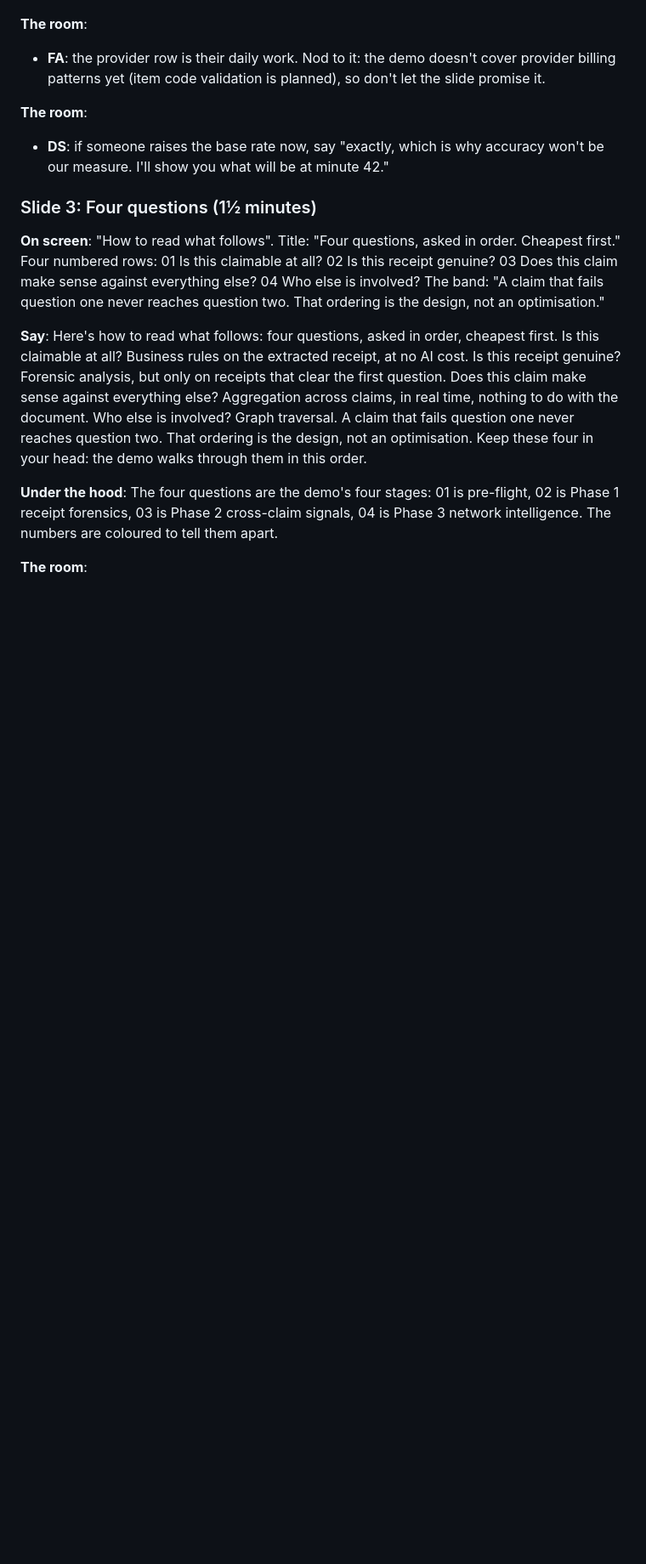
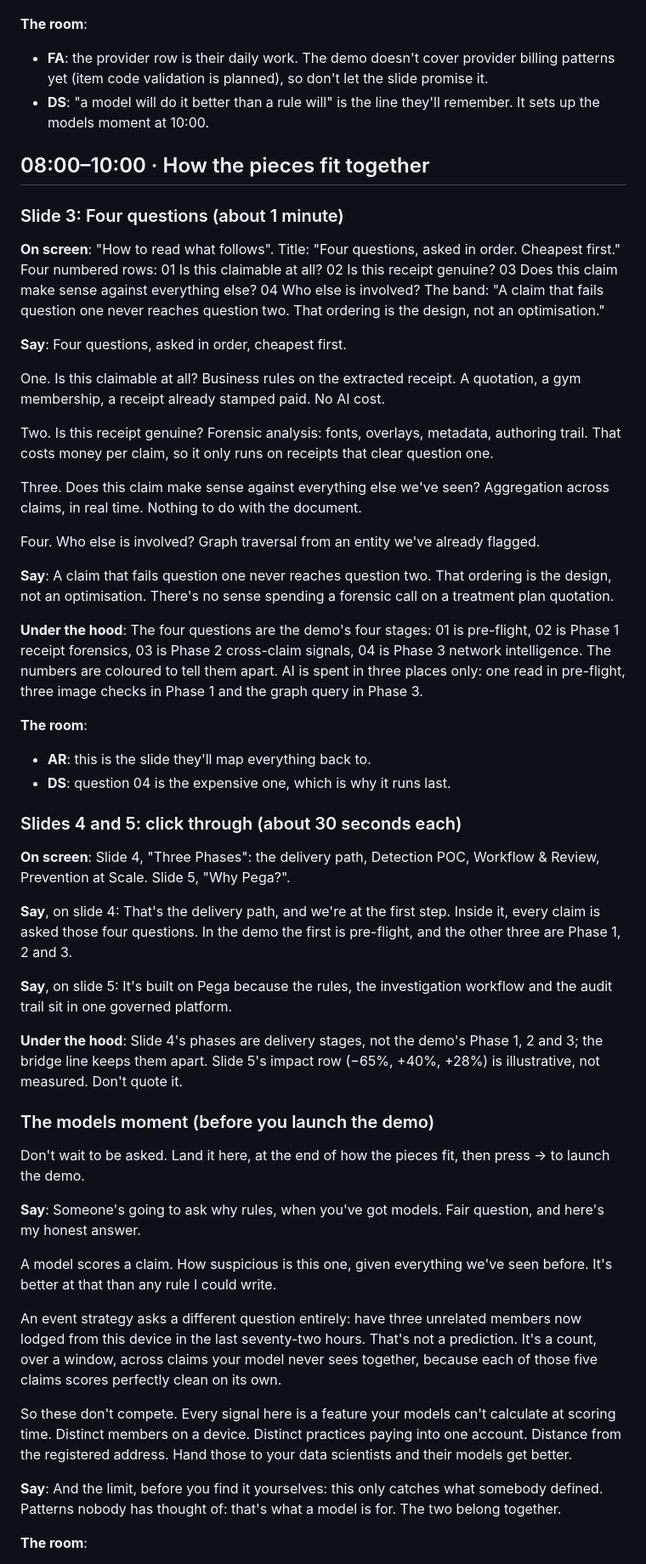
Before and after one commit to grahamcrooks/FraudPOC, a Markdown page: demo-guides/run-through-script.md, the part around one of its changes. Shown at 85% size. Drawn GitHub-style; blank space fills up the shorter version.

```diff
--- a/demo-guides/run-through-script.md
+++ b/demo-guides/run-through-script.md
@@ -137,19 +162,57 @@ One ground rule. Everything you'll see runs on simulated, illustrative data, and
 
 **The room**:
 
-- **FA**: the provider row is their daily work. Nod to it: the demo doesn't cover provider billing patterns yet (item code validation is planned), so don't let the slide promise it.
+- **FA**: the provider row is their daily work. The demo doesn't cover provider billing patterns yet (item code validation is planned), so don't let the slide promise it.
+- **DS**: "a model will do it better than a rule will" is the line they'll remember. It sets up the models moment at 10:00.
+
+## 08:00–10:00 · How the pieces fit together
+
+### Slide 3: Four questions (about 1 minute)
+
+**On screen**: "How to read what follows". Title: "Four questions, asked in order. Cheapest first." Four numbered rows: 01 Is this claimable at all? 02 Is this receipt genuine? 03 Does this claim make sense against everything else? 04 Who else is involved? The band: "A claim that fails question one never reaches question two. That ordering is the design, not an optimisation."
+
+**Say**: Four questions, asked in order, cheapest first.
+
+One. Is this claimable at all? Business rules on the extracted receipt. A quotation, a gym membership, a receipt already stamped paid. No AI cost.
+
+Two. Is this receipt genuine? Forensic analysis: fonts, overlays, metadata, authoring trail. That costs money per claim, so it only runs on receipts that clear question one.
+
+Three. Does this claim make sense against everything else we've seen? Aggregation across claims, in real time. Nothing to do with the document.
+
+Four. Who else is involved? Graph traversal from an entity we've already flagged.
+
+**Say**: A claim that fails question one never reaches question two. That ordering is the design, not an optimisation. There's no sense spending a forensic call on a treatment plan quotation.
+
+**Under the hood**: The four questions are the demo's four stages: 01 is pre-flight, 02 is Phase 1 receipt forensics, 03 is Phase 2 cross-claim signals, 04 is Phase 3 network intelligence. The numbers are coloured to tell them apart. AI is spent in three places only: one read in pre-flight, three image checks in Phase 1 and the graph query in Phase 3.
 
 **The room**:
 
-- **DS**: if someone raises the base rate now, say "exactly, which is why accuracy won't be our measure. I'll show you what will be at minute 42."
+- **AR**: this is the slide they'll map everything back to.
+- **DS**: question 04 is the expensive one, which is why it runs last.
 
-### Slide 3: Four questions (1½ minutes)
+### Slides 4 and 5: click through (about 30 seconds each)
 
-**On screen**: "How to read what follows". Title: "Four questions, asked in order. Cheapest first." Four numbered rows: 01 Is this claimable at all? 02 Is this receipt genuine? 03 Does this claim make sense against everything else? 04 Who else is involved? The band: "A claim that fails question one never reaches question two. That ordering is the design, not an optimisation."
+**On screen**: Slide 4, "Three Phases": the delivery path, Detection POC, Workflow & Review, Prevention at Scale. Slide 5, "Why Pega?".
 
-**Say**: Here's how to read what follows: four questions, asked in order, cheapest first. Is this claimable at all? Business rules on the extracted receipt, at no AI cost. Is this receipt genuine? Forensic analysis, but only on receipts that clear the first question. Does this claim make sense against everything else? Aggregation across claims, in real time, nothing to do with the document. Who else is involved? Graph traversal. A claim that fails question one never reaches question two. That ordering is the design, not an optimisation. Keep these four in your head: the demo walks through them in this order.
+**Say**, on slide 4: That's the delivery path, and we're at the first step. Inside it, every claim is asked those four questions. In the demo the first is pre-flight, and the other three are Phase 1, 2 and 3.
 
-**Under the hood**: The four questions are the demo's four stages: 01 is pre-flight, 02 is Phase 1 receipt forensics, 03 is Phase 2 cross-claim signals, 04 is Phase 3 network intelligence. The numbers are coloured to tell them apart.
+**Say**, on slide 5: It's built on Pega because the rules, the investigation workflow and the audit trail sit in one governed platform.
+
+**Under the hood**: Slide 4's phases are delivery stages, not the demo's Phase 1, 2 and 3; the bridge line keeps them apart. Slide 5's impact row (−65%, +40%, +28%) is illustrative, not measured. Don't quote it.
+
+### The models moment (before you launch the demo)
+
+Don't wait to be asked. Land it here, at the end of how the pieces fit, then press → to launch the demo.
+
+**Say**: Someone's going to ask why rules, when you've got models. Fair question, and here's my honest answer.
+
+A model scores a claim. How suspicious is this one, given everything we've seen before. It's better at that than any rule I could write.
+
+An event strategy asks a different question entirely: have three unrelated members now lodged from this device in the last seventy-two hours. That's not a prediction. It's a count, over a window, across claims your model never sees together, because each of those five claims scores perfectly clean on its own.
+
+So these don't compete. Every signal here is a feature your models can't calculate at scoring time. Distinct members on a device. Distinct practices paying into one account. Distance from the registered address. Hand those to your data scientists and their models get better.
+
+**Say**: And the limit, before you find it yourselves: this only catches what somebody defined. Patterns nobody has thought of: that's what a model is for. The two belong together.
 
 **The room**:
 
```
Also changed, not shown: other parts of demo-guides/run-through-script.md (+61 -70 lines).
